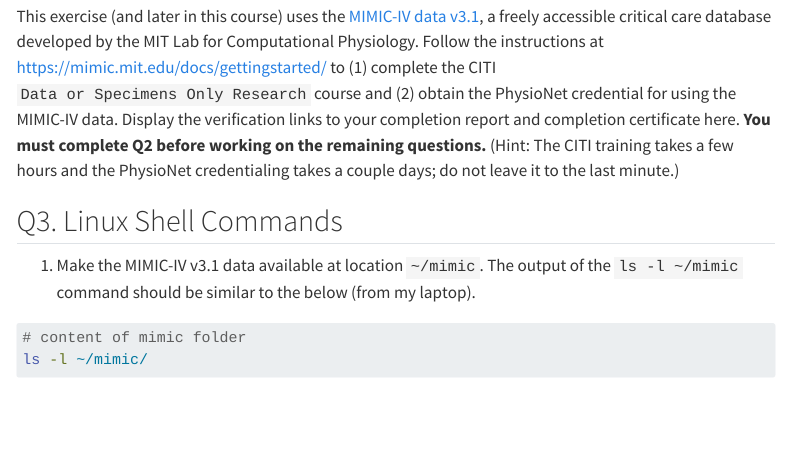
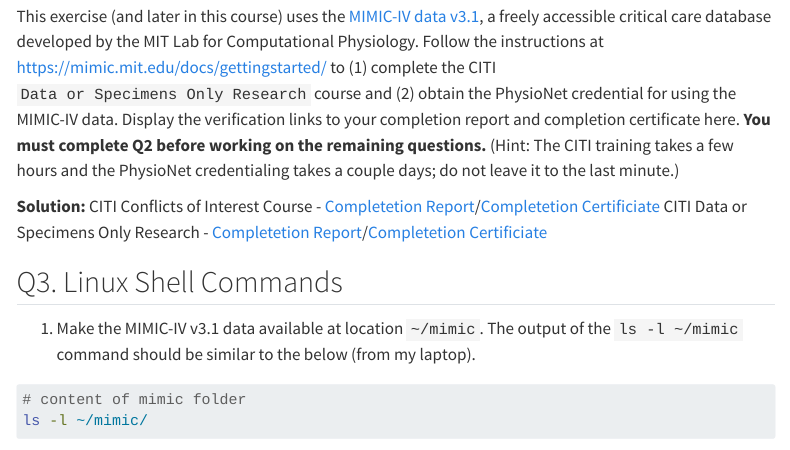
Before and after one commit to KVu1702/biostat-203b-2025-winter, a Quarto document (hw1/hw1.qmd): the page in a window 1100 px wide, from 1510 px down. Rendered offline with R 4.5, knitr and Pandoc in place of Quarto, with nearby package versions; menus at the side of the page are left out.

Commit message:
Finished Q2

```diff
--- a/hw1/hw1.qmd
+++ b/hw1/hw1.qmd
@@ -38,6 +38,10 @@
 ## Q2. Data ethics training
 
 This exercise (and later in this course) uses the [MIMIC-IV data v3.1](https://physionet.org/content/mimiciv/3.1/), a freely accessible critical care database developed by the MIT Lab for Computational Physiology. Follow the instructions at <https://mimic.mit.edu/docs/gettingstarted/> to (1) complete the CITI `Data or Specimens Only Research` course and (2) obtain the PhysioNet credential for using the MIMIC-IV data. Display the verification links to your completion report and completion certificate here. **You must complete Q2 before working on the remaining questions.** (Hint: The CITI training takes a few hours and the PhysioNet credentialing takes a couple days; do not leave it to the last minute.)
+
+**Solution:**
+CITI Conflicts of Interest Course - [Completetion Report](https://www.citiprogram.org/verify/?k0a45489b-60dd-4a66-bdee-455048a65e4e-67209991)/[Completetion Certificiate](https://www.citiprogram.org/verify/?wa8b11e53-e354-4bcd-ad32-cd259773ce85-67209991)
+CITI Data or Specimens Only Research - [Completetion Report](https://www.citiprogram.org/verify/?kec805388-2cb9-4ae7-8ff2-137657525315-67209990)/[Completetion Certificiate](https://www.citiprogram.org/verify/?w80e757a3-49df-4796-a834-f5aa34e6db9d-67209990)
 
 ## Q3. Linux Shell Commands
 
```
